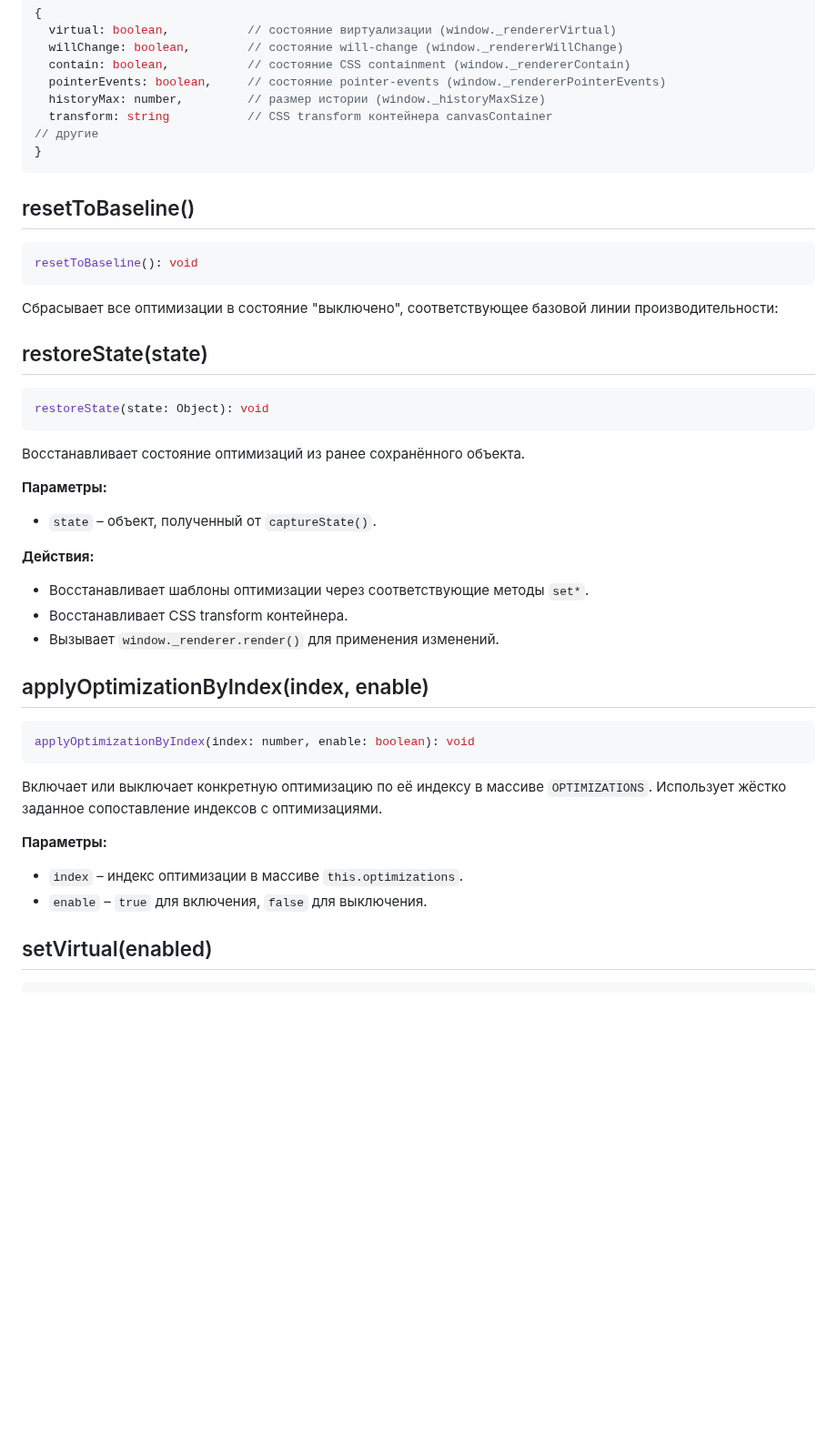
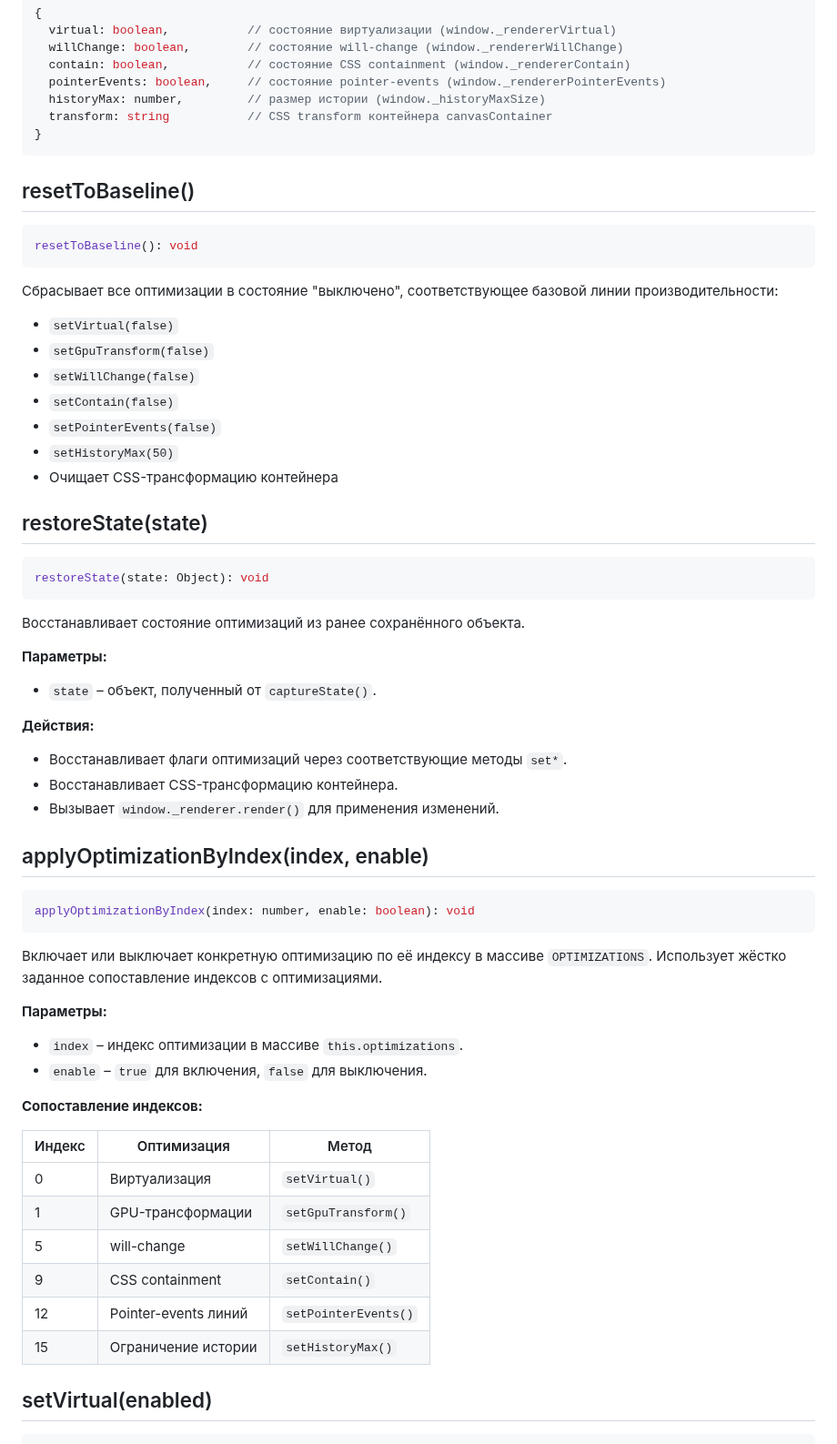
Before and after one commit to inzexg-coder/Amenodes, a Markdown page: docs/services/BenchmarkService.md, the part around one of its changes. Shown at 91% size. Drawn GitHub-style; blank space fills up the shorter version.

````diff
--- a/docs/services/BenchmarkService.md
+++ b/docs/services/BenchmarkService.md
@@ -120,7 +135,6 @@ captureState(): Object
   pointerEvents: boolean,     // состояние pointer-events (window._rendererPointerEvents)
   historyMax: number,         // размер истории (window._historyMaxSize)
   transform: string           // CSS transform контейнера canvasContainer
-// другие
 }
 ```
 
@@ -131,6 +145,14 @@ resetToBaseline(): void
 ```
 
 Сбрасывает все оптимизации в состояние "выключено", соответствующее базовой линии производительности:
+
+- `setVirtual(false)`
+- `setGpuTransform(false)`
+- `setWillChange(false)`
+- `setContain(false)`
+- `setPointerEvents(false)`
+- `setHistoryMax(50)`
+- Очищает CSS-трансформацию контейнера
 
 ## restoreState(state)
 
@@ -146,8 +168,8 @@ restoreState(state: Object): void
 
 **Действия:**
 
-- Восстанавливает шаблоны оптимизации через соответствующие методы `set*`.
-- Восстанавливает CSS transform контейнера.
+- Восстанавливает флаги оптимизаций через соответствующие методы `set*`.
+- Восстанавливает CSS-трансформацию контейнера.
 - Вызывает `window._renderer.render()` для применения изменений.
 
 ## applyOptimizationByIndex(index, enable)
@@ -162,6 +184,17 @@ applyOptimizationByIndex(index: number, enable: boolean): void
 
 - `index` – индекс оптимизации в массиве `this.optimizations`.
 - `enable` – `true` для включения, `false` для выключения.
+
+**Сопоставление индексов:**
+
+| Индекс | Оптимизация | Метод |
+|--------|-------------|-------|
+| 0 | Виртуализация | `setVirtual()` |
+| 1 | GPU-трансформации | `setGpuTransform()` |
+| 5 | will-change | `setWillChange()` |
+| 9 | CSS containment | `setContain()` |
+| 12 | Pointer-events линий | `setPointerEvents()` |
+| 15 | Ограничение истории | `setHistoryMax()` |
 
 ## setVirtual(enabled)
 
````
Also changed, not shown: other parts of docs/services/BenchmarkService.md (+33 -6 lines).
